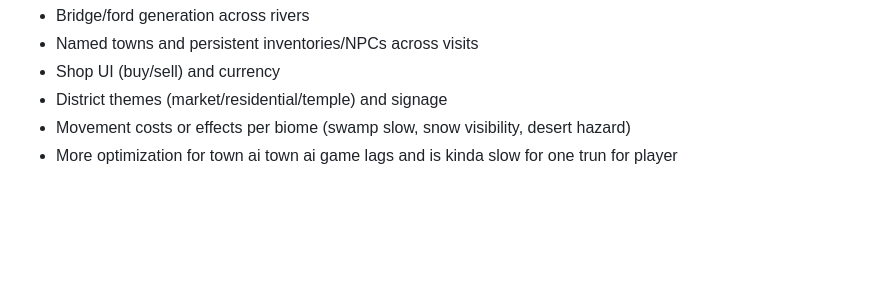
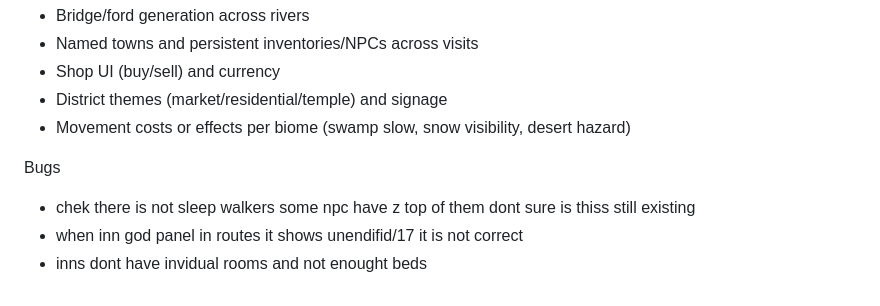
Before and after one commit to zakker111/Roguelike, a Markdown page: VERSIONS.md, the part around the change. Drawn GitHub-style; blank space fills up the shorter version.

Commit message:
docs: add known bugs section to VERSIONS.md with NPC and inn issues

```diff
--- a/VERSIONS.md
+++ b/VERSIONS.md
@@ -191,4 +191,8 @@ Planned / Ideas
 - Shop UI (buy/sell) and currency
 - District themes (market/residential/temple) and signage
 - Movement costs or effects per biome (swamp slow, snow visibility, desert hazard)
-- More optimization for town ai town ai game lags and is kinda slow for one trun for player
+
+Bugs
+- chek there is not sleep walkers some npc have z top of them dont sure is thiss still existing
+- when inn god panel in routes it shows unendifid/17 it is not correct
+- inns dont have invidual rooms and not enought beds
```
